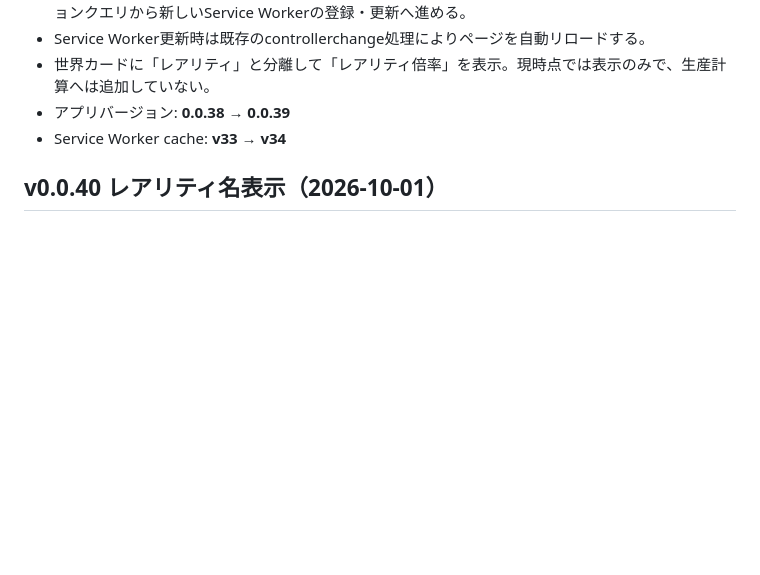
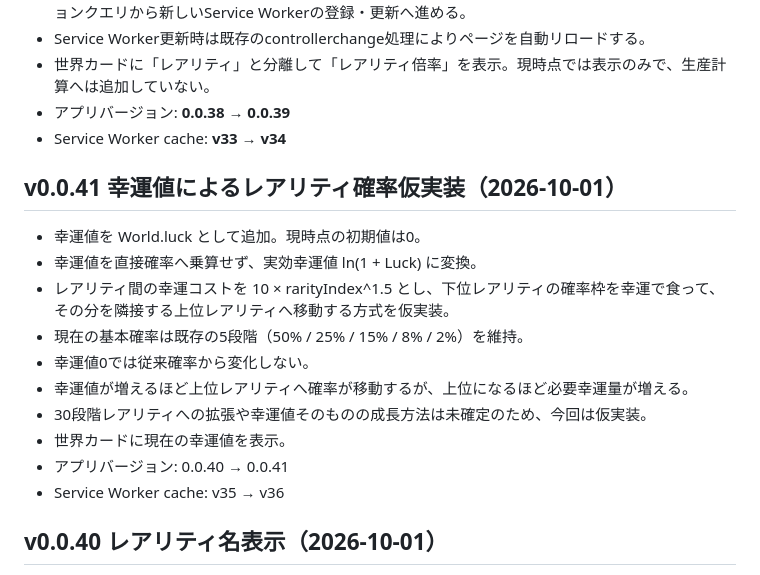
Before and after one commit to reitrpg/Re-The-ultimate-world, a Markdown page: HANDOFF.md, the part around the change. Drawn GitHub-style; blank space fills up the shorter version.

Commit message:
v0.0.41引き継ぎ更新

```diff
--- a/HANDOFF.md
+++ b/HANDOFF.md
@@ -289,6 +289,18 @@ Commit:
 - Service Worker cache: **v33 → v34**
 
 
+## v0.0.41 幸運値によるレアリティ確率仮実装（2026-10-01）
+- 幸運値を World.luck として追加。現時点の初期値は0。
+- 幸運値を直接確率へ乗算せず、実効幸運値 ln(1 + Luck) に変換。
+- レアリティ間の幸運コストを 10 × rarityIndex^1.5 とし、下位レアリティの確率枠を幸運で食って、その分を隣接する上位レアリティへ移動する方式を仮実装。
+- 現在の基本確率は既存の5段階（50% / 25% / 15% / 8% / 2%）を維持。
+- 幸運値0では従来確率から変化しない。
+- 幸運値が増えるほど上位レアリティへ確率が移動するが、上位になるほど必要幸運量が増える。
+- 30段階レアリティへの拡張や幸運値そのものの成長方法は未確定のため、今回は仮実装。
+- 世界カードに現在の幸運値を表示。
+- アプリバージョン: 0.0.40 → 0.0.41
+- Service Worker cache: v35 → v36
+
 ## v0.0.40 レアリティ名表示（2026-10-01）
 - 既存の内部レアリティ値は変更せず、表示名だけを段階名へ変換。
 - 1〜5: コモンⅠ〜Ⅴ
```
